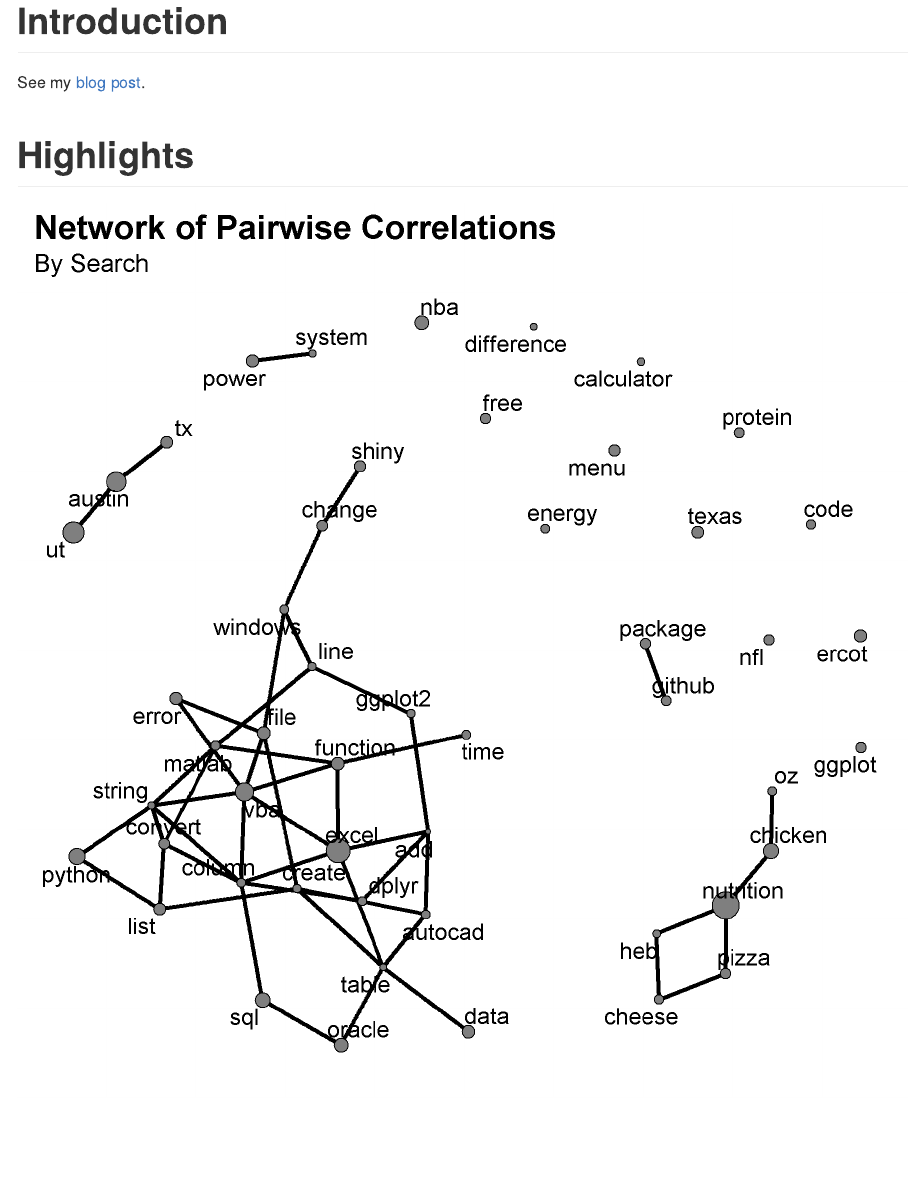
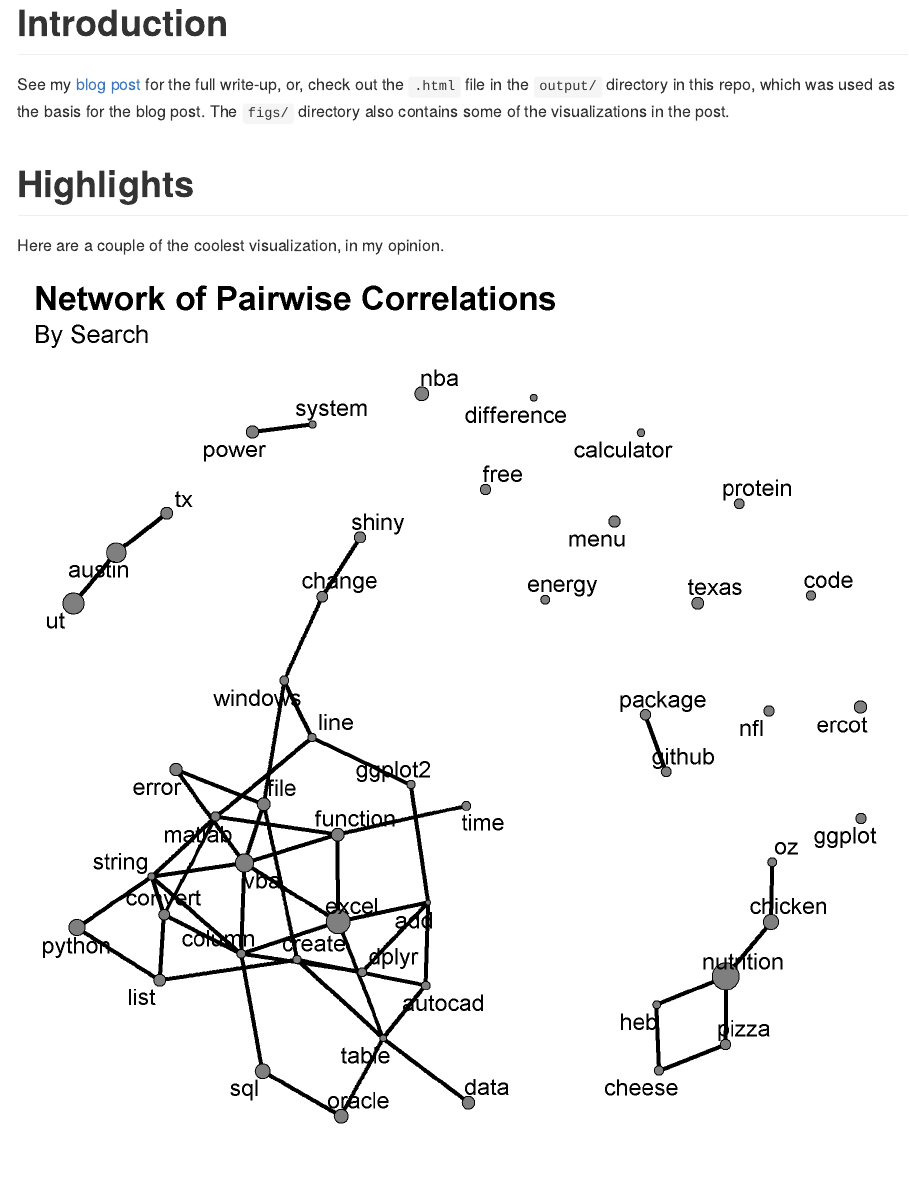
Before and after one commit to tonyelhabr/googleactivity, an R Markdown document (README.Rmd): the page in a window 1100 px wide, from its top. The pictures show the output file README.md that the author committed with the source, drawn offline in the style of GitHub.

Commit message:
slightly modified readme

```diff
--- a/README.Rmd
+++ b/README.Rmd
@@ -4,10 +4,14 @@ output: github_document
 
 # Introduction
 
-See my [blog post](https://tonyelhabr.rbind.io/posts/tidy-text-analysis-google-search-history/).
+See my [blog post](https://tonyelhabr.rbind.io/posts/tidy-text-analysis-google-search-history/)
+for the full write-up, or, check out the `.html` file in the `output/` directory
+in this repo, which was used as the basis for the blog post.
+The `figs/` directory also contains some of the visualizations in the post.
 
 # Highlights
 
+Here are a couple of the coolest visualization, in my opinion.
 
 ![](figs/viz_corrs_network-tony.png)
 
```
Also changed, not shown: README.md.
